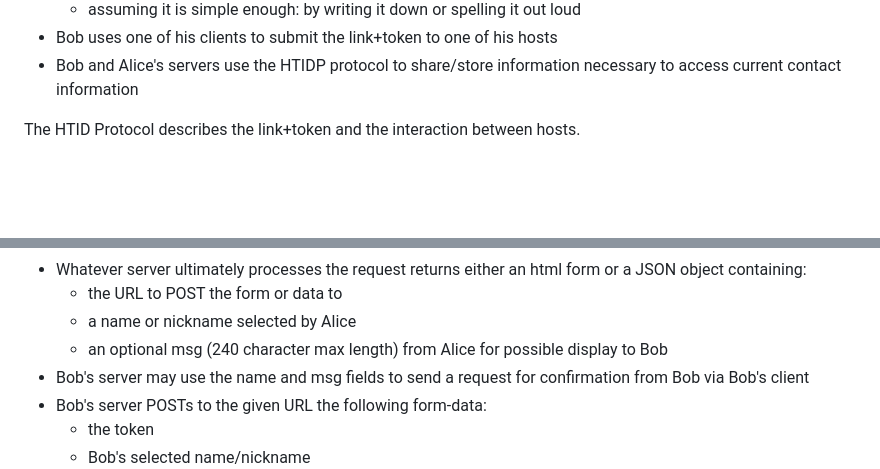
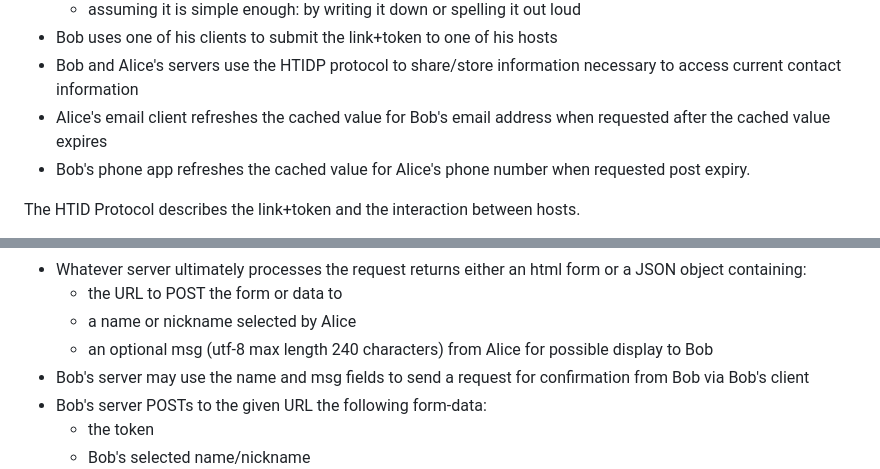
Before and after one commit to epiphenomena/htidp, a Markdown page: README.md, 2 parts joined by grey strips. GitHub-like rendering; blank space fills up the shorter version.

Commit message:
Prepare README for restarting project

```diff
--- a/README.md
+++ b/README.md
@@ -47,6 +47,8 @@ Basic story:
   - assuming it is simple enough: by writing it down or spelling it out loud
 - Bob uses one of his clients to submit the link+token to one of his hosts
 - Bob and Alice's servers use the HTIDP protocol to share/store information necessary to access current contact information
+- Alice's email client refreshes the cached value for Bob's email address when requested after the cached value expires
+- Bob's phone app refreshes the cached value for Alice's phone number when requested post expiry.
 
 The HTID Protocol describes the link+token and the interaction between hosts.
 
@@ -63,7 +65,7 @@ The HTID Protocol describes the link+token and the interaction between hosts.
 - Whatever server ultimately processes the request returns either an html form or a JSON object containing:
   - the URL to POST the form or data to
   - a name or nickname selected by Alice
-  - an optional msg (240 character max length) from Alice for possible display to Bob
+  - an optional msg (utf-8 max length 240 characters) from Alice for possible display to Bob
 - Bob's server may use the name and msg fields to send a request for confirmation from Bob via Bob's client
 - Bob's server POSTs to the given URL the following form-data:
   - the token
```
